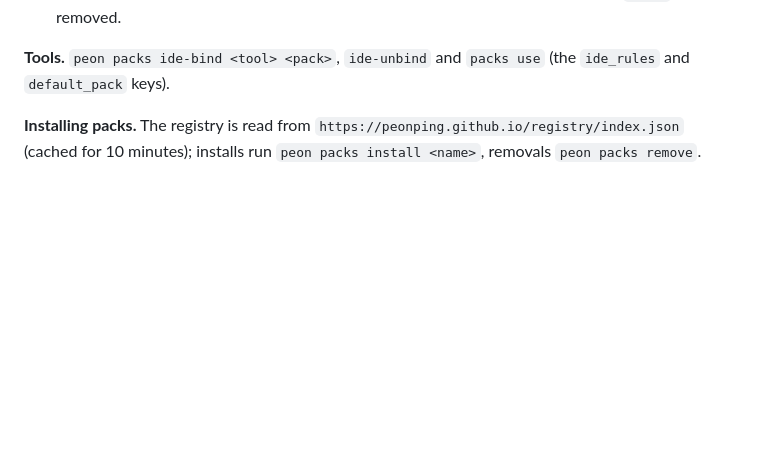
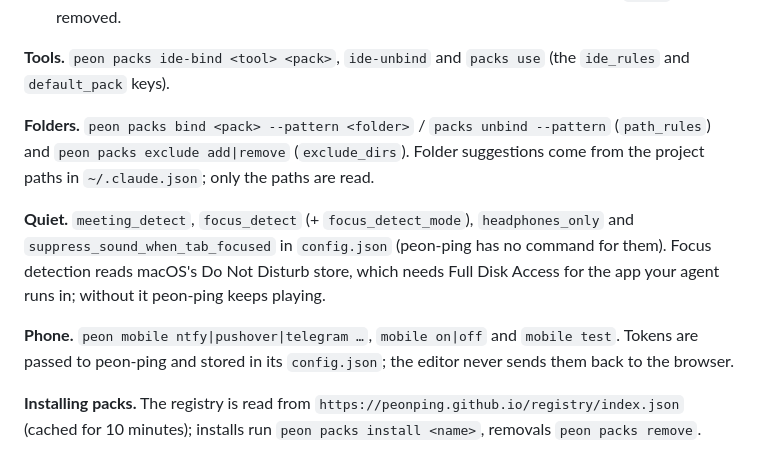
Before and after one commit to Ferosima/peon-ping-editor, a Markdown page: README.md, the part around one of its changes. GitHub-like rendering; blank space fills up the shorter version.

```diff
--- a/README.md
+++ b/README.md
@@ -85,6 +90,18 @@ stay in sync.
 
 **Tools.** `peon packs ide-bind <tool> <pack>`, `ide-unbind` and `packs use` (the `ide_rules` and `default_pack`
 keys).
+
+**Folders.** `peon packs bind <pack> --pattern <folder>` / `packs unbind --pattern` (`path_rules`) and
+`peon packs exclude add|remove` (`exclude_dirs`). Folder suggestions come from the project paths in
+`~/.claude.json`; only the paths are read.
+
+**Quiet.** `meeting_detect`, `focus_detect` (+ `focus_detect_mode`), `headphones_only` and
+`suppress_sound_when_tab_focused` in `config.json` (peon-ping has no command for them). Focus detection reads
+macOS's Do Not Disturb store, which needs Full Disk Access for the app your agent runs in; without it peon-ping
+keeps playing.
+
+**Phone.** `peon mobile ntfy|pushover|telegram …`, `mobile on|off` and `mobile test`. Tokens are passed to peon-ping
+and stored in its `config.json`; the editor never sends them back to the browser.
 
 **Installing packs.** The registry is read from `https://peonping.github.io/registry/index.json` (cached for
 10 minutes); installs run `peon packs install <name>`, removals `peon packs remove`.
```
Also changed, not shown: other parts of README.md (+9 -4 lines), docs/quiet.png (added), docs/tools.png, 4 other files.
